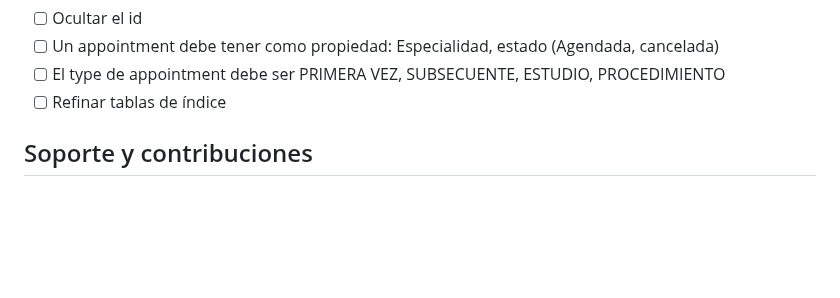
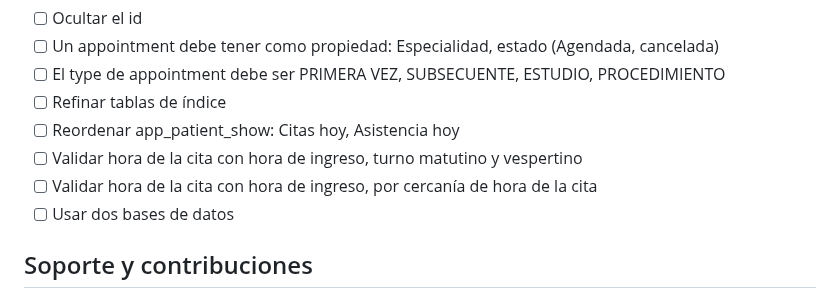
Before and after one commit to genomorro/registro-io, a Markdown page: README.md, the part around the change. GitHub-like rendering; blank space fills up the shorter version.

Commit message:
Update Roadmap

```diff
--- a/README.md
+++ b/README.md
@@ -334,6 +334,10 @@ Solicitudes de DTIC
 - [ ] Un appointment debe tener como propiedad: Especialidad, estado (Agendada, cancelada)
 - [ ] El type de appointment debe ser PRIMERA VEZ, SUBSECUENTE, ESTUDIO, PROCEDIMIENTO
 - [ ] Refinar tablas de índice
+- [ ] Reordenar app_patient_show: Citas hoy, Asistencia hoy
+- [ ] Validar hora de la cita con hora de ingreso, turno matutino y vespertino
+- [ ] Validar hora de la cita con hora de ingreso, por cercanía de hora de la cita
+- [ ] Usar dos bases de datos
 
 ## Soporte y contribuciones
 Si planeas contribuir a este proyecto, por favor usa el repositorio [registro-io](https://gitlab.com/genomorro/registro-io) para cualquier tipo de documentación, usa [registro-io-code](https://gitlab.com/genomorro/registro-io-code) para contribución de código fuente. Cualquier error o bug sobre el código, debe ser reportado en [registro-io-code](https://gitlab.com/genomorro/registro-io-code/-/issues).
```
